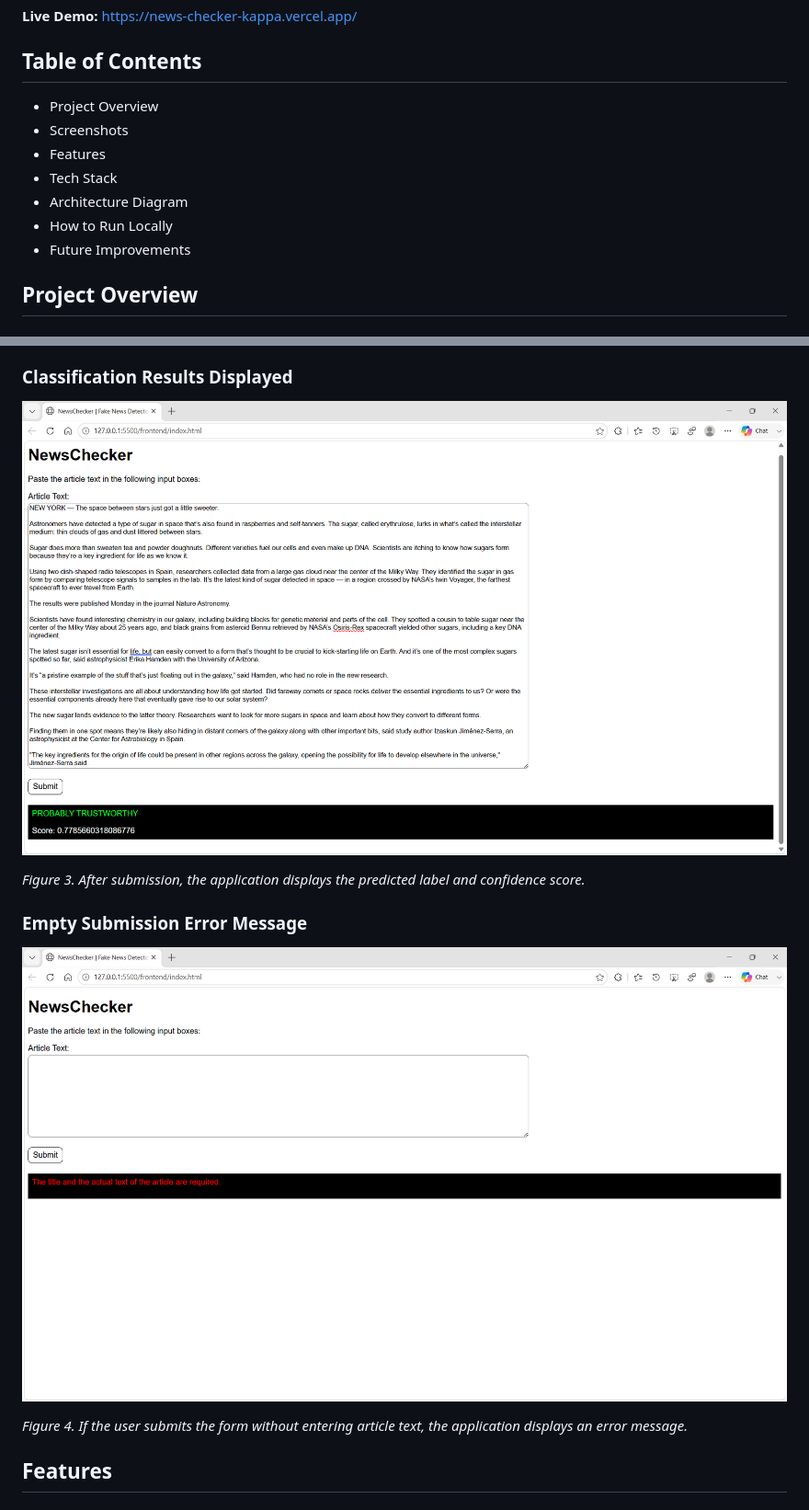
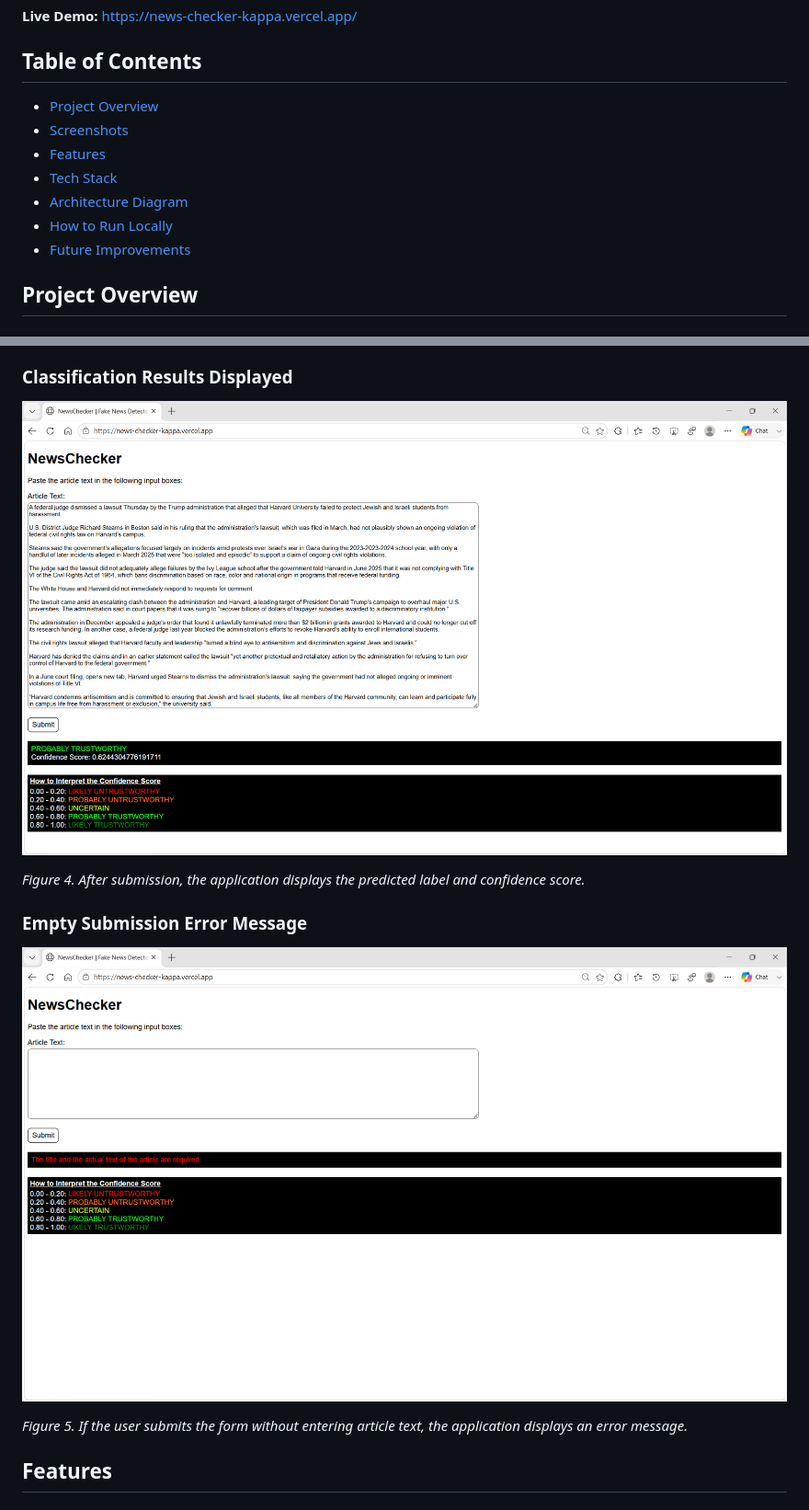
Before and after one commit to nbhagwat1/NewsChecker, a Markdown page: README.md, 2 parts joined by grey strips. Shown at 92% size. Rendered like a GitHub page; pictures changed too: images/error.png, images/result.png.

```diff
--- a/README.md
+++ b/README.md
@@ -6,13 +6,13 @@ NewsChecker is an AI-powered fake news detection web application that analyzes o
 
 ## Table of Contents
 
-- Project Overview
-- Screenshots
-- Features
-- Tech Stack
-- Architecture Diagram
-- How to Run Locally
-- Future Improvements
+- [Project Overview](#project-overview)
+- [Screenshots](#screenshots)
+- [Features](#features)
+- [Tech Stack](#tech-stack)
+- [Architecture Diagram](#architecture-diagram)
+- [How to Run Locally](#how-to-run-locally)
+- [Future Improvements](#future-improvements)
 
 ## Project Overview
 
@@ -54,13 +60,13 @@ Once the model was trained, the preprocessing pipeline was no longer needed duri
 
 ![Classification Results Displayed](images/result.png)
 
-*Figure 3. After submission, the application displays the predicted label and confidence score.*
+*Figure 4. After submission, the application displays the predicted label and confidence score.*
 
 ### Empty Submission Error Message
 
 ![Empty Submission Error Message](images/error.png)
 
-*Figure 4. If the user submits the form without entering article text, the application displays an error message.*
+*Figure 5. If the user submits the form without entering article text, the application displays an error message.*
 
 ## Features
 
```
Also changed, not shown: other parts of README.md (+11 -3 lines), docs/MachineLearning.md (+35 -31 lines), images/application.png, images/article.png, images/processing.png (added), 10 other files.
